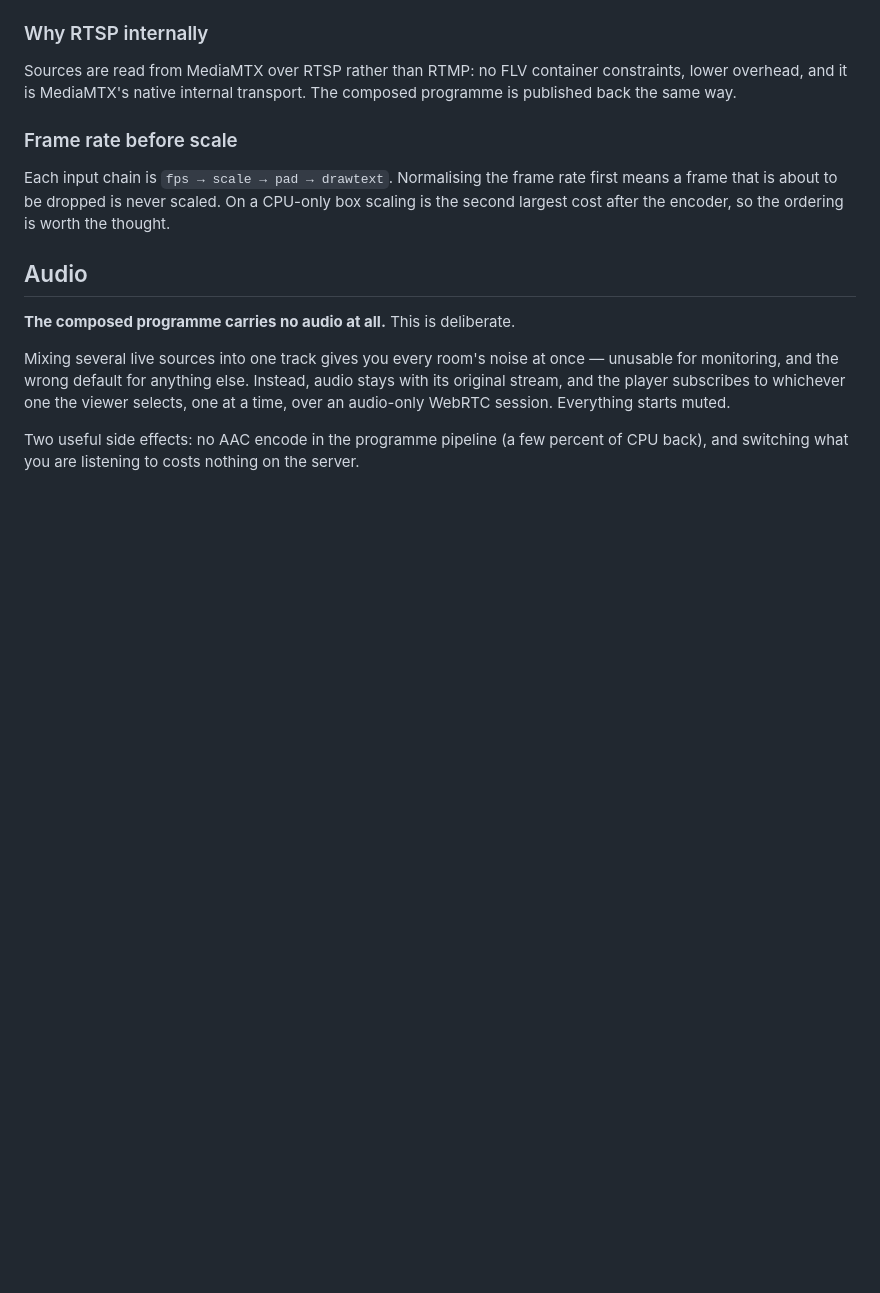
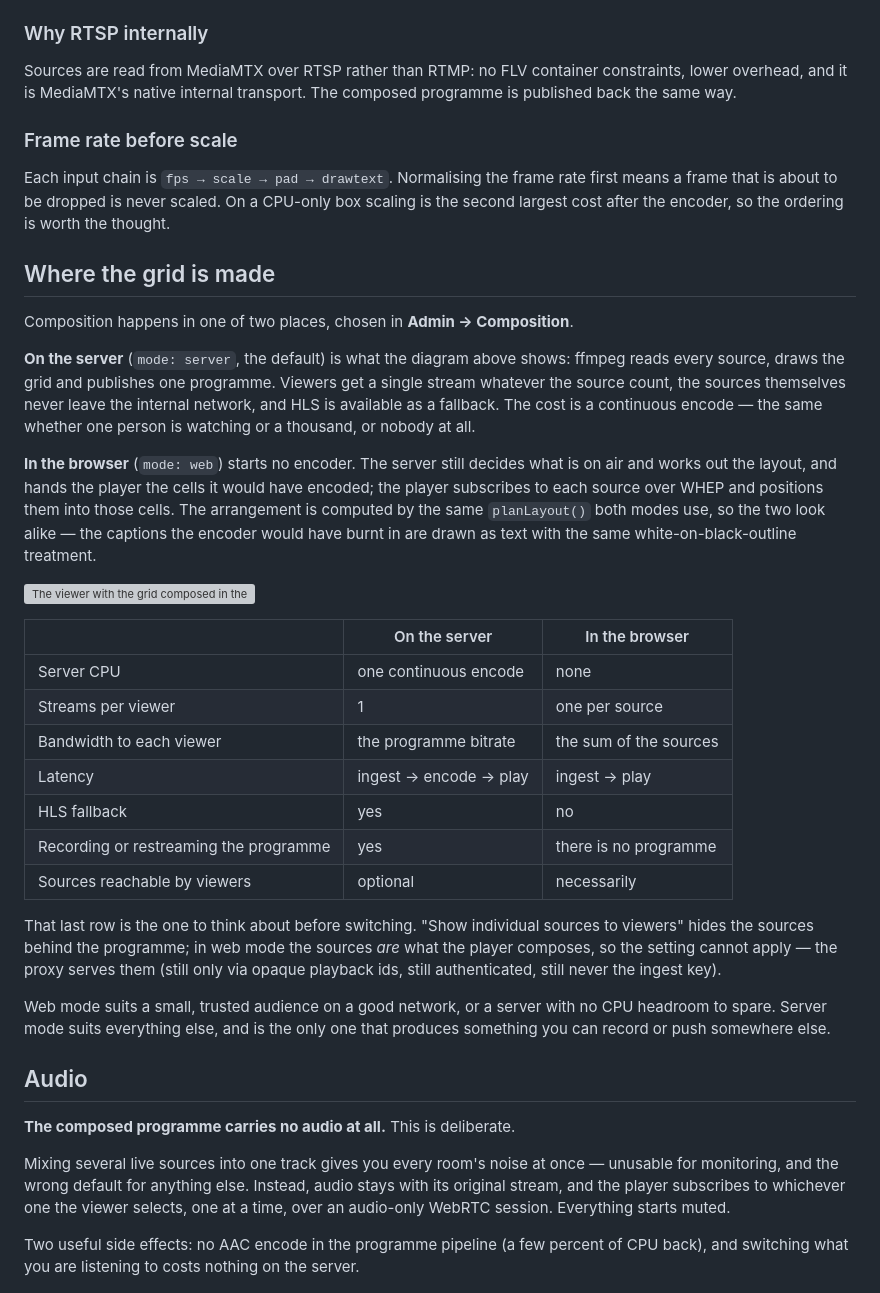
Before and after one commit to Slicit/stream-composer, a Markdown page: docs/ARCHITECTURE.md, the part around the change. Drawn GitHub-style; blank space fills up the shorter version; grey boxes are pictures that could not be loaded.

Commit message:
Document where the grid is made, and what each choice costs

```diff
--- a/docs/ARCHITECTURE.md
+++ b/docs/ARCHITECTURE.md
@@ -64,6 +64,46 @@ Each input chain is `fps → scale → pad → drawtext`. Normalising the frame
 first means a frame that is about to be dropped is never scaled. On a CPU-only
 box scaling is the second largest cost after the encoder, so the ordering is
 worth the thought.
+
+## Where the grid is made
+
+Composition happens in one of two places, chosen in **Admin → Composition**.
+
+**On the server** (`mode: server`, the default) is what the diagram above shows:
+ffmpeg reads every source, draws the grid and publishes one programme. Viewers
+get a single stream whatever the source count, the sources themselves never
+leave the internal network, and HLS is available as a fallback. The cost is a
+continuous encode — the same whether one person is watching or a thousand, or
+nobody at all.
+
+**In the browser** (`mode: web`) starts no encoder. The server still decides
+what is on air and works out the layout, and hands the player the cells it would
+have encoded; the player subscribes to each source over WHEP and positions them
+into those cells. The arrangement is computed by the same `planLayout()` both
+modes use, so the two look alike — the captions the encoder would have burnt in
+are drawn as text with the same white-on-black-outline treatment.
+
+![The viewer with the grid composed in the browser: four sources in a 2x2, captions drawn as text, and the tiles reading "Composed: in your browser", "Server encoding: none"](screenshots/viewer-web.png)
+
+|                          | On the server | In the browser |
+|---|---|---|
+| Server CPU               | one continuous encode | none |
+| Streams per viewer       | 1 | one per source |
+| Bandwidth to each viewer | the programme bitrate | the sum of the sources |
+| Latency                  | ingest → encode → play | ingest → play |
+| HLS fallback             | yes | no |
+| Recording or restreaming the programme | yes | there is no programme |
+| Sources reachable by viewers | optional | necessarily |
+
+That last row is the one to think about before switching. "Show individual
+sources to viewers" hides the sources behind the programme; in web mode the
+sources *are* what the player composes, so the setting cannot apply — the proxy
+serves them (still only via opaque playback ids, still authenticated, still
+never the ingest key).
+
+Web mode suits a small, trusted audience on a good network, or a server with no
+CPU headroom to spare. Server mode suits everything else, and is the only one
+that produces something you can record or push somewhere else.
 
 ## Audio
 
```
Also changed, not shown: docs/CONFIGURATION.md (+2 -1 lines), docs/PERFORMANCE.md (+7 -0 lines).
